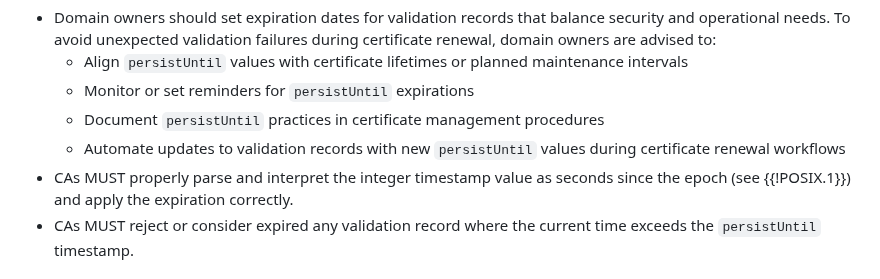
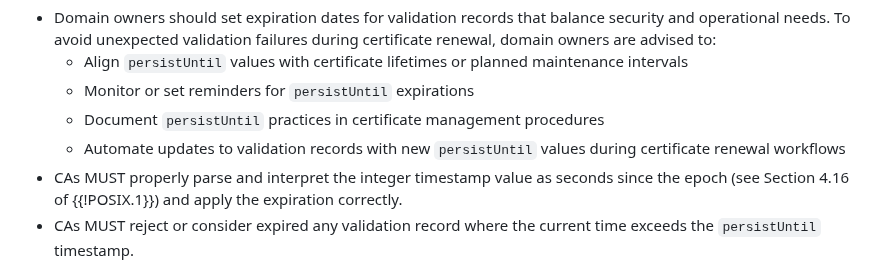
Before and after one commit to sheurich/draft-sheurich-acme-dns-persist, a Markdown page: draft-sheurich-acme-dns-persist.md, the part around the change. Drawn GitHub-style.

Commit message:
Update draft-sheurich-acme-dns-persist.md
Indicate POSIX section

Co-authored-by: Copilot <175728472+Copilot@users.noreply.github.com>

```diff
--- a/draft-sheurich-acme-dns-persist.md
+++ b/draft-sheurich-acme-dns-persist.md
@@ -276,7 +276,7 @@ The `persistUntil` parameter provides domain owners with direct control over the
   - Monitor or set reminders for `persistUntil` expirations
   - Document `persistUntil` practices in certificate management procedures
   - Automate updates to validation records with new `persistUntil` values during certificate renewal workflows
-- CAs MUST properly parse and interpret the integer timestamp value as seconds since the epoch (see {{!POSIX.1}}) and apply the expiration correctly.
+- CAs MUST properly parse and interpret the integer timestamp value as seconds since the epoch (see Section 4.16 of {{!POSIX.1}}) and apply the expiration correctly.
 - CAs MUST reject or consider expired any validation record where the current time exceeds the `persistUntil` timestamp.
 
 ## Revocation and Invalidation of Persistent Authorizations {#revocation-and-invalidation}
```
